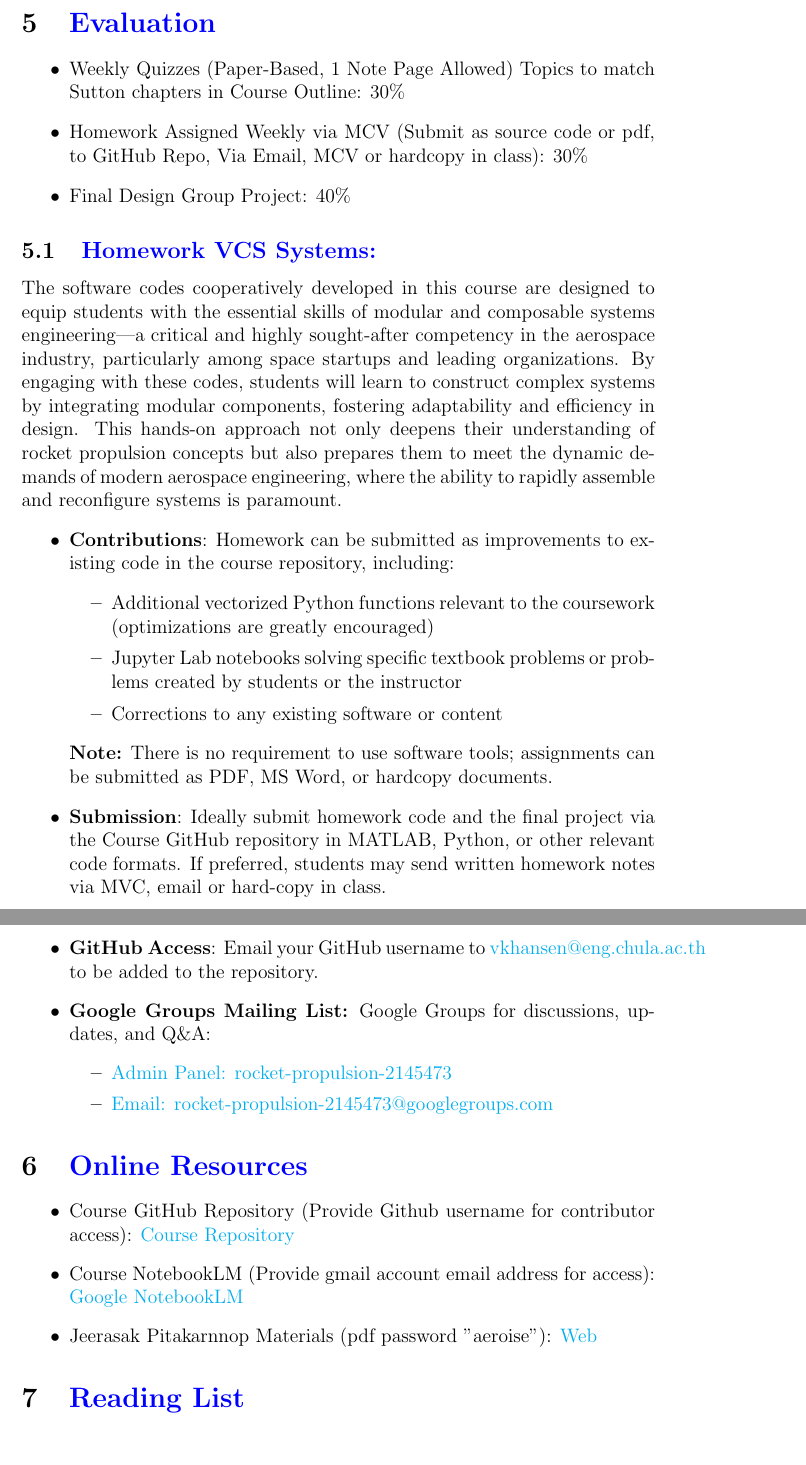
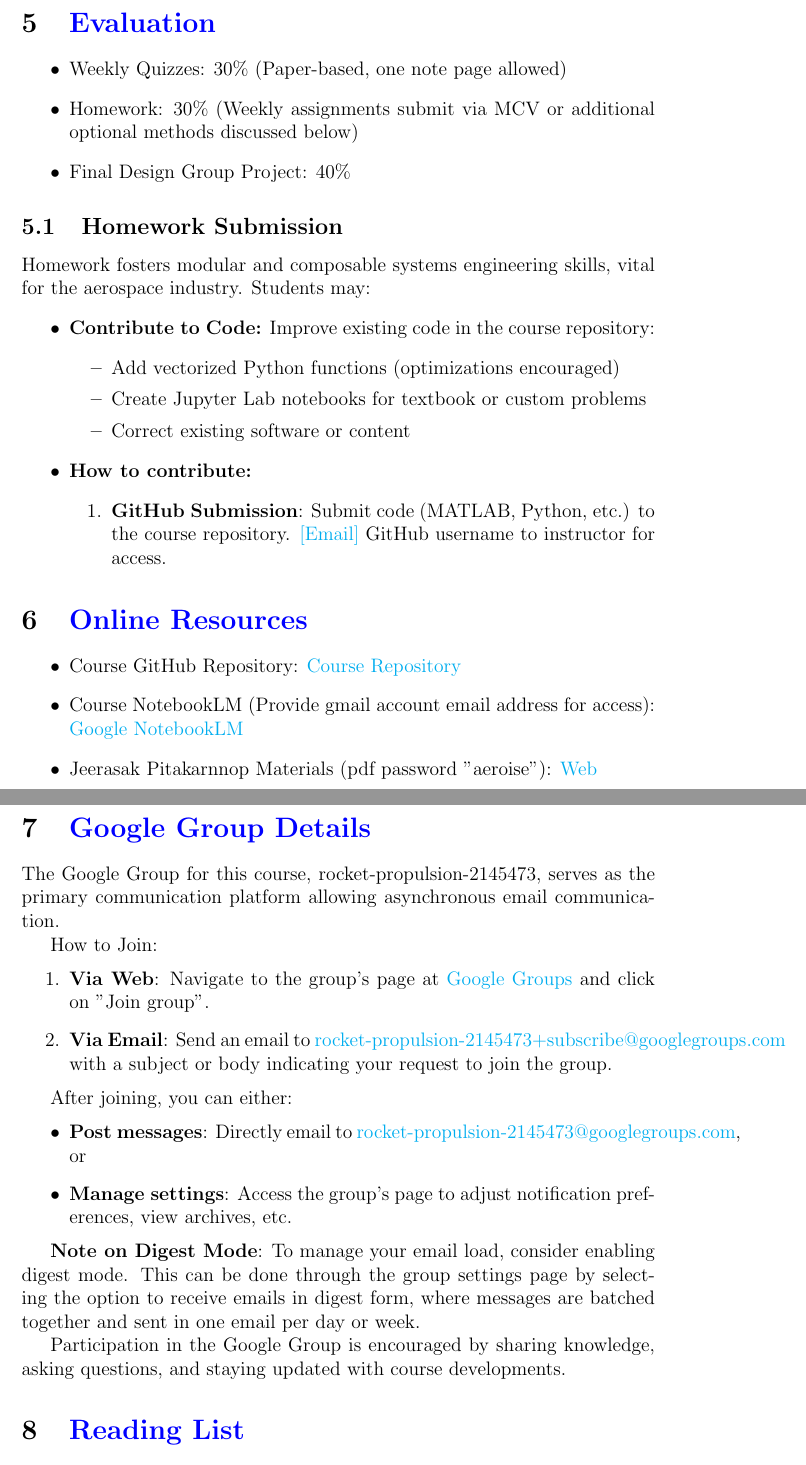
Before and after one commit to vkhansen/Rocket_Propulsion, a LaTeX document (Syllabus/main.tex): two parts of pages 3 and 4 of 5, joined at a grey line, cut so that both start at the same text. Compiled offline with pdfLaTeX.

Commit message:
improved syllabus

```diff
--- a/Syllabus/main.tex
+++ b/Syllabus/main.tex
@@ -15,7 +15,7 @@
 }
 
 \title{Course Syllabus - Rocket Propulsion}
-\author{Viggo Hansen}
+\author{Viggo K. Hansen \href{mailto:vkhansen@eng.chula.ac.th}{[Email]}}
 \date{January 30, 2025}
 
 \begin{document}
@@ -74,38 +74,54 @@ Upon completing this course, students will:
 \section{\hyperref[sec:evaluation]{Evaluation}}
 \label{sec:evaluation}
 \begin{itemize}
-    \item Weekly Quizzes (Paper-Based, 1 Note Page Allowed) Topics to match Sutton chapters in Course Outline: 30\%
-    \item Homework Assigned Weekly via MCV (Submit as source code or pdf, to GitHub Repo, Via Email, MCV or hardcopy in class): 30\%
+    \item Weekly Quizzes: 30\% (Paper-based, one note page allowed)
+    \item Homework: 30\% (Weekly assignments submit via MCV or additional optional methods discussed below)
     \item Final Design Group Project: 40\%
 \end{itemize}
 
-\subsection{\hyperref[sec:homework]{Homework VCS Systems:}}
+\subsection{Homework Submission}
 \label{sec:homework}
-The software codes cooperatively developed in this course are designed to equip students with the essential skills of modular and composable systems engineering—a critical and highly sought-after competency in the aerospace industry, particularly among space startups and leading organizations. By engaging with these codes, students will learn to construct complex systems by integrating modular components, fostering adaptability and efficiency in design. This hands-on approach not only deepens their understanding of rocket propulsion concepts but also prepares them to meet the dynamic demands of modern aerospace engineering, where the ability to rapidly assemble and reconfigure systems is paramount.
+Homework fosters modular and composable systems engineering skills, vital for the aerospace industry. Students may:
 \begin{itemize}
-    \item \textbf{Contributions}: Homework can be submitted as improvements to existing code in the course repository, including:
-    \begin{itemize}
-        \item Additional vectorized Python functions relevant to the coursework (optimizations are greatly encouraged)
-        \item Jupyter Lab notebooks solving specific textbook problems or problems created by students or the instructor
-        \item Corrections to any existing software or content
-    \end{itemize}
-    \textbf{Note:} There is no requirement to use software tools; assignments can be submitted as PDF, MS Word, or hardcopy documents.
-    \item \textbf{Submission}: Ideally submit homework code and the final project via the Course GitHub repository in MATLAB, Python, or other relevant code formats. If preferred, students may send written homework notes via MVC, email or hard-copy in class.
-    \item \textbf{GitHub Access}: Email your GitHub username to \href{mailto:vkhansen@eng.chula.ac.th}{vkhansen@eng.chula.ac.th} to be added to the repository.
-    \item \textbf{Google Groups Mailing List:} Google Groups for discussions, updates, and Q\&A:
-        \begin{itemize}
-            \item \href{https://groups.google.com/g/rocket-propulsion-2145473}{Admin Panel: rocket-propulsion-2145473}
-            \item \href{mailto:rocket-propulsion-2145473@googlegroups.com}{Email: rocket-propulsion-2145473@googlegroups.com}
-        \end{itemize}
+    \item \textbf{Contribute to Code:} Improve existing code in the course repository:
+          \begin{itemize}
+              \item Add vectorized Python functions (optimizations encouraged)
+              \item Create Jupyter Lab notebooks for textbook or custom problems
+              \item Correct existing software or content
+          \end{itemize}
+    \item \textbf{How to contribute:}
+          \begin{enumerate}
+              \item \textbf{GitHub Submission}: Submit code (MATLAB, Python, etc.) to the course repository. \href{mailto:vkhansen@eng.chula.ac.th}{[Email]} GitHub username to instructor for access.
+          \end{enumerate}
 \end{itemize}
 
 \section{\hyperref[sec:resources]{Online Resources}}
 \label{sec:resources}
 \begin{itemize}
-    \item Course GitHub Repository (Provide Github username for contributor access): \href{https://github.com/vkhansen/rocket_propulsion.git}{Course Repository}
+    \item Course GitHub Repository: \href{https://github.com/vkhansen/rocket_propulsion.git}{Course Repository}
     \item Course NotebookLM (Provide gmail account email address for access): \href{https://notebooklm.google.com/notebook/c7f10837-5c21-46ee-af09-273d38bb41a3}{Google NotebookLM}
     \item Jeerasak Pitakarnnop Materials (pdf password "aeroise"): \href{https://pitakarnnop.wordpress.com/engineering-courses/rocket-propulsion}{Web}
 \end{itemize}
+
+\section{\hyperref[sec:google_group]{Google Group Details}}
+\label{sec:google_group}
+The Google Group for this course, rocket-propulsion-2145473, serves as the primary communication platform allowing asynchronous email communication.
+
+How to Join:
+\begin{enumerate}
+    \item \textbf{Via Web}: Navigate to the group's page at \href{https://groups.google.com/g/rocket-propulsion-2145473}{Google Groups} and click on "Join group".
+    \item \textbf{Via Email}: Send an email to \href{mailto:rocket-propulsion-2145473+subscribe@googlegroups.com}{rocket-propulsion-2145473+subscribe@googlegroups.com} with a subject or body indicating your request to join the group.
+\end{enumerate}
+
+After joining, you can either:
+\begin{itemize}
+    \item \textbf{Post messages}: Directly email to \href{mailto:rocket-propulsion-2145473@googlegroups.com}{rocket-propulsion-2145473@googlegroups.com}, or
+    \item \textbf{Manage settings}: Access the group's page to adjust notification preferences, view archives, etc.
+\end{itemize}
+
+\textbf{Note on Digest Mode}: To manage your email load, consider enabling digest mode. This can be done through the group settings page by selecting the option to receive emails in digest form, where messages are batched together and sent in one email per day or week.
+
+Participation in the Google Group is encouraged by sharing knowledge, asking questions, and staying updated with course developments.
 
 \section{\hyperref[sec:reading]{Reading List}}
 \label{sec:reading}
```
Also changed, not shown: Syllabus/Rocket_propulsion_syllabus.pdf, Syllabus/main.tex (7 more changed lines).
